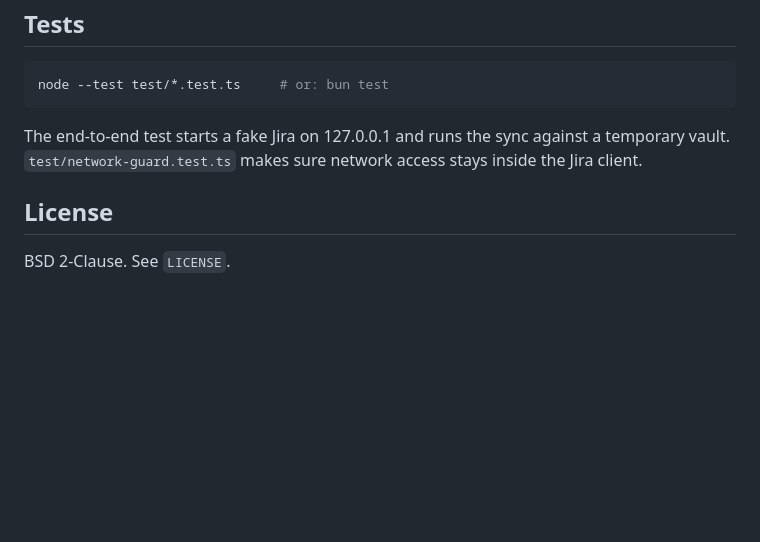
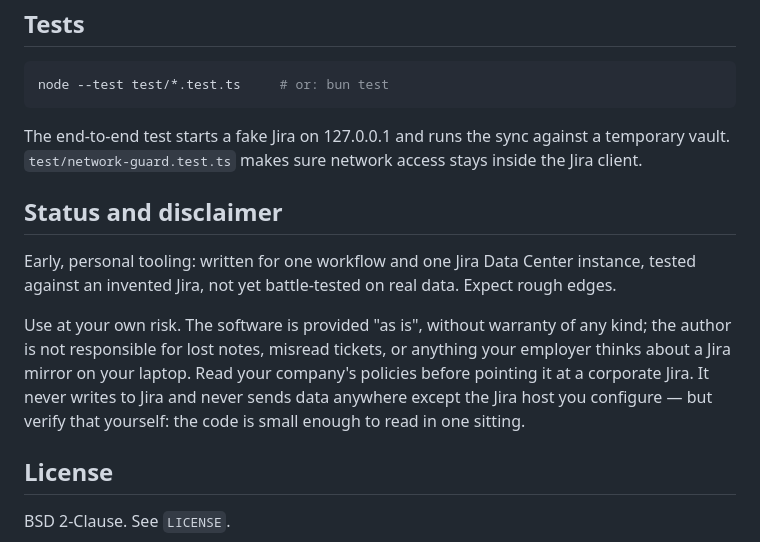
Before and after one commit to steryokhin/localflow, a Markdown page: README.md, the part around the change. GitHub-like rendering; blank space fills up the shorter version.

Commit message:
README: status and disclaimer

```diff
--- a/README.md
+++ b/README.md
@@ -138,6 +138,17 @@ node --test test/*.test.ts     # or: bun test
 The end-to-end test starts a fake Jira on 127.0.0.1 and runs the sync against a temporary vault.
 `test/network-guard.test.ts` makes sure network access stays inside the Jira client.
 
+## Status and disclaimer
+
+Early, personal tooling: written for one workflow and one Jira Data Center instance, tested against
+an invented Jira, not yet battle-tested on real data. Expect rough edges.
+
+Use at your own risk. The software is provided "as is", without warranty of any kind; the author is
+not responsible for lost notes, misread tickets, or anything your employer thinks about a Jira
+mirror on your laptop. Read your company's policies before pointing it at a corporate Jira. It never
+writes to Jira and never sends data anywhere except the Jira host you configure — but verify that
+yourself: the code is small enough to read in one sitting.
+
 ## License
 
 BSD 2-Clause. See `LICENSE`.
```
